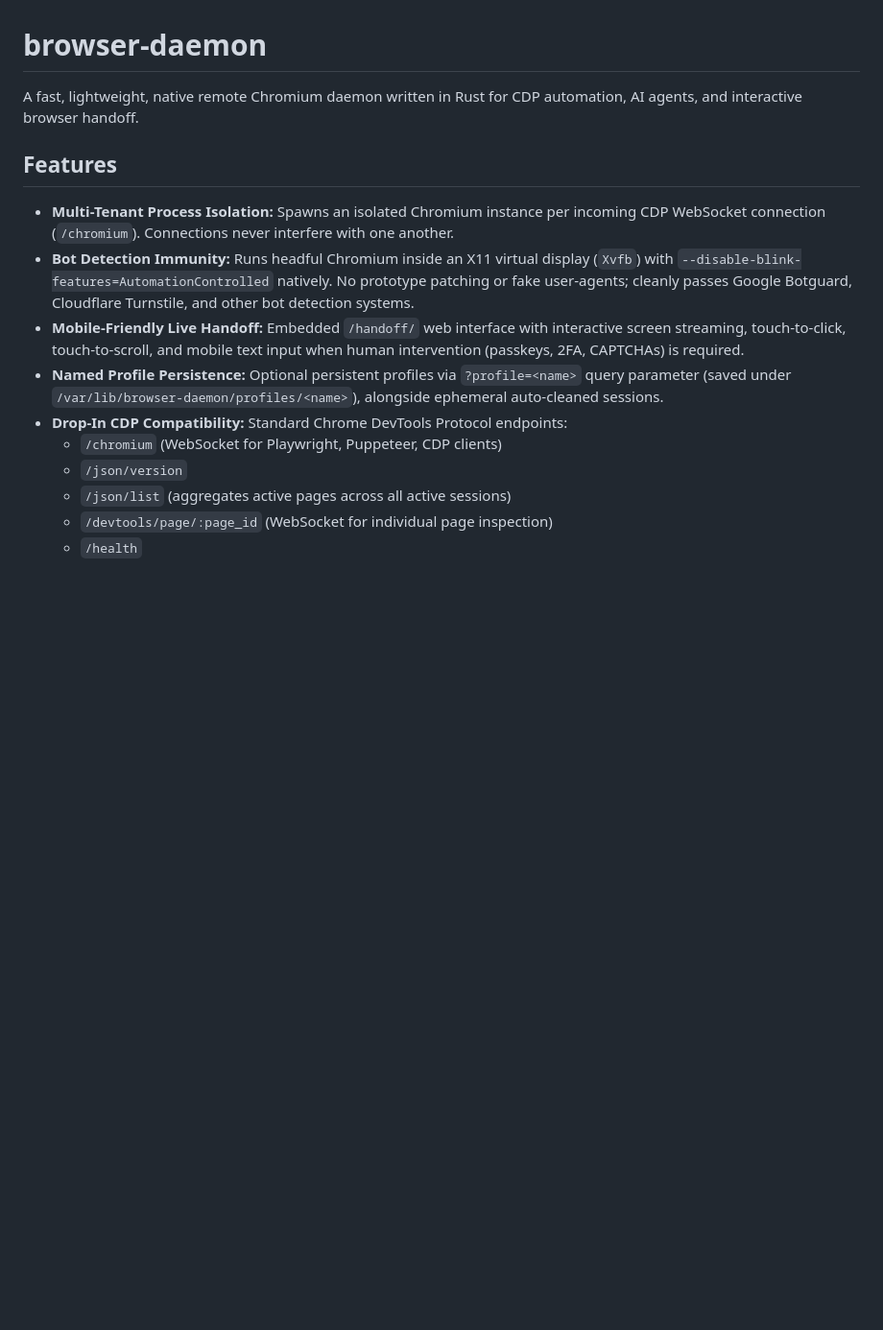
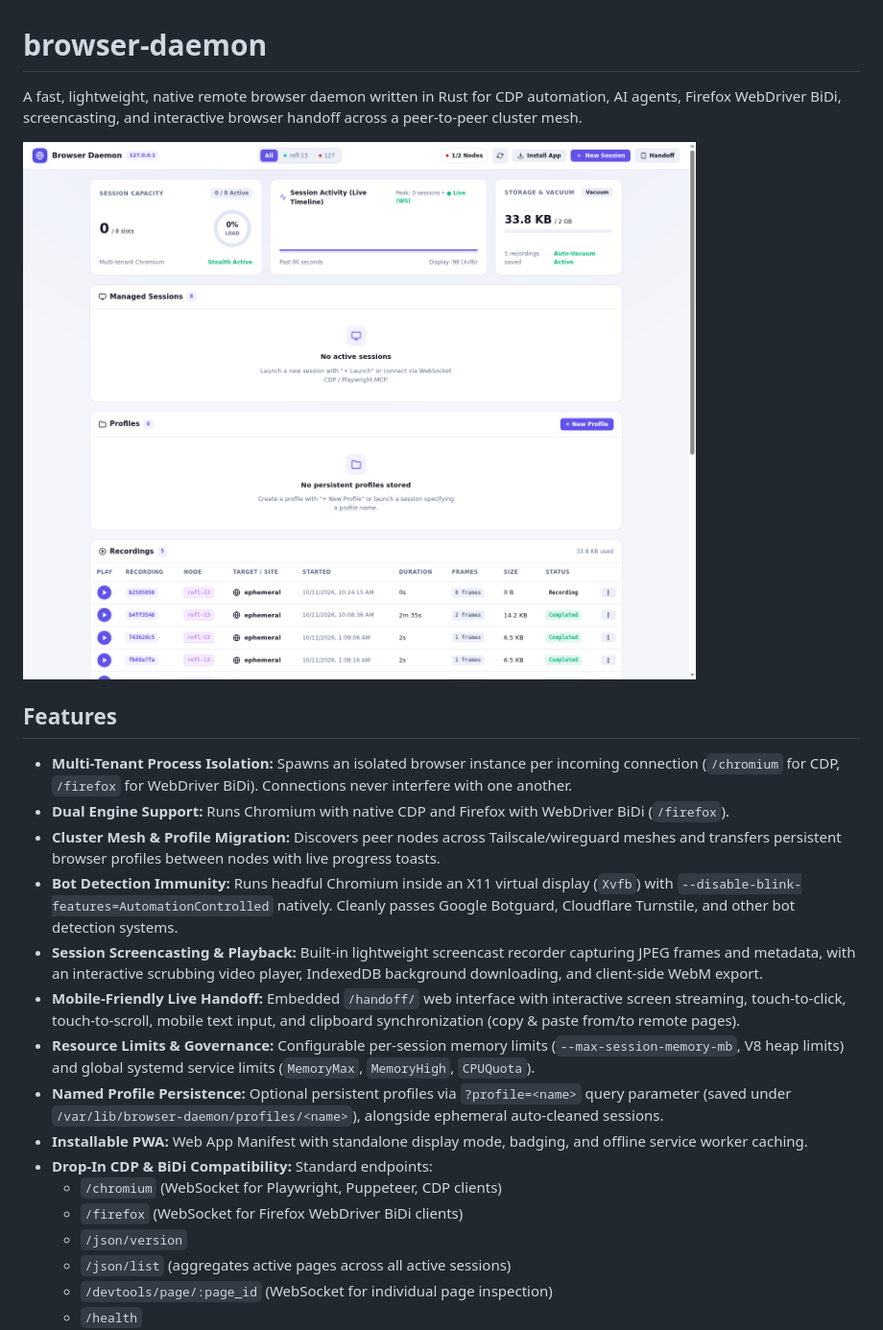
Before and after one commit to pschmitt/browser-daemon, a Markdown page: README.md, the part around the change. Shown at 96% size. Rendered like a GitHub page; pictures changed too: dashboard.png (added); blank space fills up the shorter version.

Commit message:
feat: add Firefox engine, profile mesh migration, memory/CPU limits, copy/paste, and UI redesign

```diff
--- a/README.md
+++ b/README.md
@@ -1,15 +1,23 @@
 # browser-daemon
 
-A fast, lightweight, native remote Chromium daemon written in Rust for CDP automation, AI agents, and interactive browser handoff.
+A fast, lightweight, native remote browser daemon written in Rust for CDP automation, AI agents, Firefox WebDriver BiDi, screencasting, and interactive browser handoff across a peer-to-peer cluster mesh.
+
+![Browser Daemon Dashboard](dashboard.png)
 
 ## Features
 
-- **Multi-Tenant Process Isolation:** Spawns an isolated Chromium instance per incoming CDP WebSocket connection (`/chromium`). Connections never interfere with one another.
-- **Bot Detection Immunity:** Runs headful Chromium inside an X11 virtual display (`Xvfb`) with `--disable-blink-features=AutomationControlled` natively. No prototype patching or fake user-agents; cleanly passes Google Botguard, Cloudflare Turnstile, and other bot detection systems.
-- **Mobile-Friendly Live Handoff:** Embedded `/handoff/` web interface with interactive screen streaming, touch-to-click, touch-to-scroll, and mobile text input when human intervention (passkeys, 2FA, CAPTCHAs) is required.
+- **Multi-Tenant Process Isolation:** Spawns an isolated browser instance per incoming connection (`/chromium` for CDP, `/firefox` for WebDriver BiDi). Connections never interfere with one another.
+- **Dual Engine Support:** Runs Chromium with native CDP and Firefox with WebDriver BiDi (`/firefox`).
+- **Cluster Mesh & Profile Migration:** Discovers peer nodes across Tailscale/wireguard meshes and transfers persistent browser profiles between nodes with live progress toasts.
+- **Bot Detection Immunity:** Runs headful Chromium inside an X11 virtual display (`Xvfb`) with `--disable-blink-features=AutomationControlled` natively. Cleanly passes Google Botguard, Cloudflare Turnstile, and other bot detection systems.
+- **Session Screencasting & Playback:** Built-in lightweight screencast recorder capturing JPEG frames and metadata, with an interactive scrubbing video player, IndexedDB background downloading, and client-side WebM export.
+- **Mobile-Friendly Live Handoff:** Embedded `/handoff/` web interface with interactive screen streaming, touch-to-click, touch-to-scroll, mobile text input, and clipboard synchronization (copy & paste from/to remote pages).
+- **Resource Limits & Governance:** Configurable per-session memory limits (`--max-session-memory-mb`, V8 heap limits) and global systemd service limits (`MemoryMax`, `MemoryHigh`, `CPUQuota`).
 - **Named Profile Persistence:** Optional persistent profiles via `?profile=<name>` query parameter (saved under `/var/lib/browser-daemon/profiles/<name>`), alongside ephemeral auto-cleaned sessions.
-- **Drop-In CDP Compatibility:** Standard Chrome DevTools Protocol endpoints:
+- **Installable PWA:** Web App Manifest with standalone display mode, badging, and offline service worker caching.
+- **Drop-In CDP & BiDi Compatibility:** Standard endpoints:
   - `/chromium` (WebSocket for Playwright, Puppeteer, CDP clients)
+  - `/firefox` (WebSocket for Firefox WebDriver BiDi clients)
   - `/json/version`
   - `/json/list` (aggregates active pages across all active sessions)
   - `/devtools/page/:page_id` (WebSocket for individual page inspection)
```
Also changed, not shown: 7 other files.
